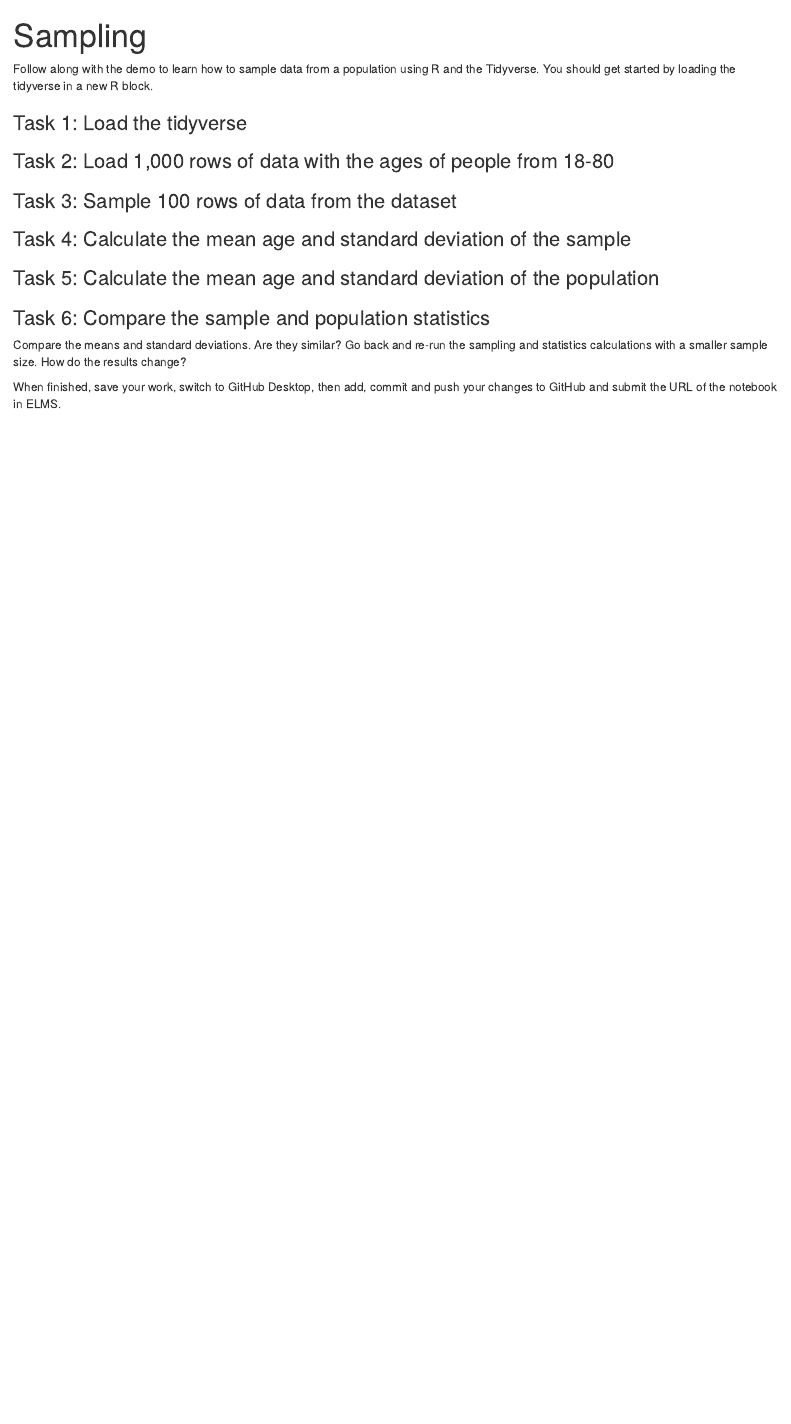
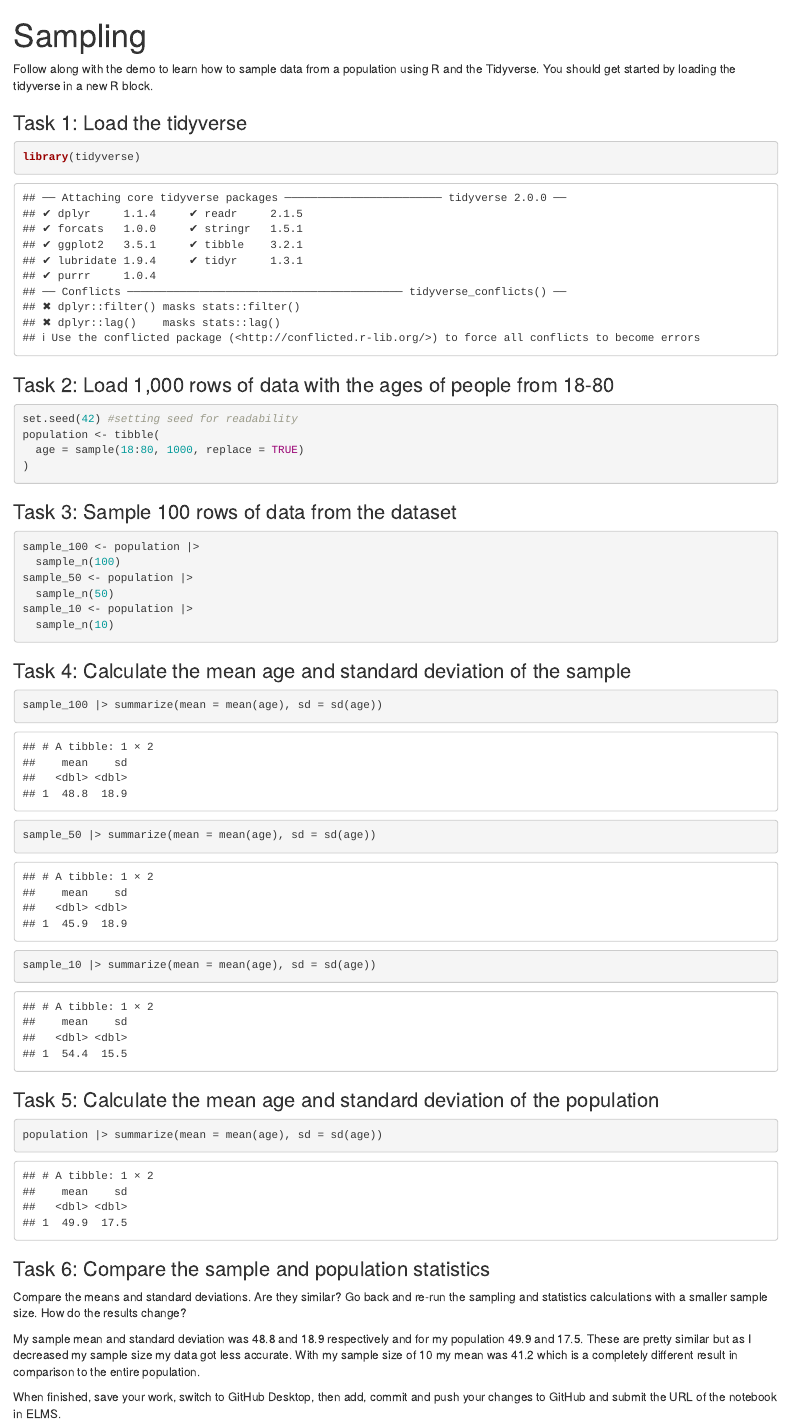
Before and after one commit to ncherry15/jour405_spring25_useme, an R Markdown document (activities/Sampling.Rmd): the page in a window 1100 px wide, from its top. Rendered offline with R 4.5, knitr and Pandoc, with nearby package versions.

Commit message:
Update Sampling.Rmd

````diff
--- a/activities/Sampling.Rmd
+++ b/activities/Sampling.Rmd
@@ -5,24 +5,49 @@ title: "Sampling"
 Follow along with the demo to learn how to sample data from a population using R and the Tidyverse. You should get started by loading the tidyverse in a new R block.
 
 ### Task 1: Load the tidyverse
+```{r}
+library(tidyverse)
+```
 
 
 ### Task 2: Load 1,000 rows of data with the ages of people from 18-80
+```{r}
+set.seed(42) #setting seed for readability
+population <- tibble(
+  age = sample(18:80, 1000, replace = TRUE)
+)
+```
 
 
 ### Task 3: Sample 100 rows of data from the dataset
+```{r}
+sample_100 <- population |>
+  sample_n(100)
+sample_50 <- population |>
+  sample_n(50)
+sample_10 <- population |>
+  sample_n(10)
+```
 
 
 ### Task 4: Calculate the mean age and standard deviation of the sample
+```{r}
+sample_100 |> summarize(mean = mean(age), sd = sd(age))
+sample_50 |> summarize(mean = mean(age), sd = sd(age))
+sample_10 |> summarize(mean = mean(age), sd = sd(age))
+```
 
 
 ### Task 5: Calculate the mean age and standard deviation of the population
+```{r}
+population |> summarize(mean = mean(age), sd = sd(age))
+```
 
 
 ### Task 6: Compare the sample and population statistics
 
 Compare the means and standard deviations. Are they similar? Go back and re-run the sampling and statistics calculations with a smaller sample size. How do the results change?
 
-
+My sample mean and standard deviation was 48.8 and 18.9 respectively and for my population 49.9 and 17.5. These are pretty similar but as I decreased my sample size my data got less accurate. With my sample size of 10 my mean was 41.2 which is a completely different result in comparison to the entire population.
 
 When finished, save your work, switch to GitHub Desktop, then add, commit and push your changes to GitHub and submit the URL of the notebook in ELMS.
````
